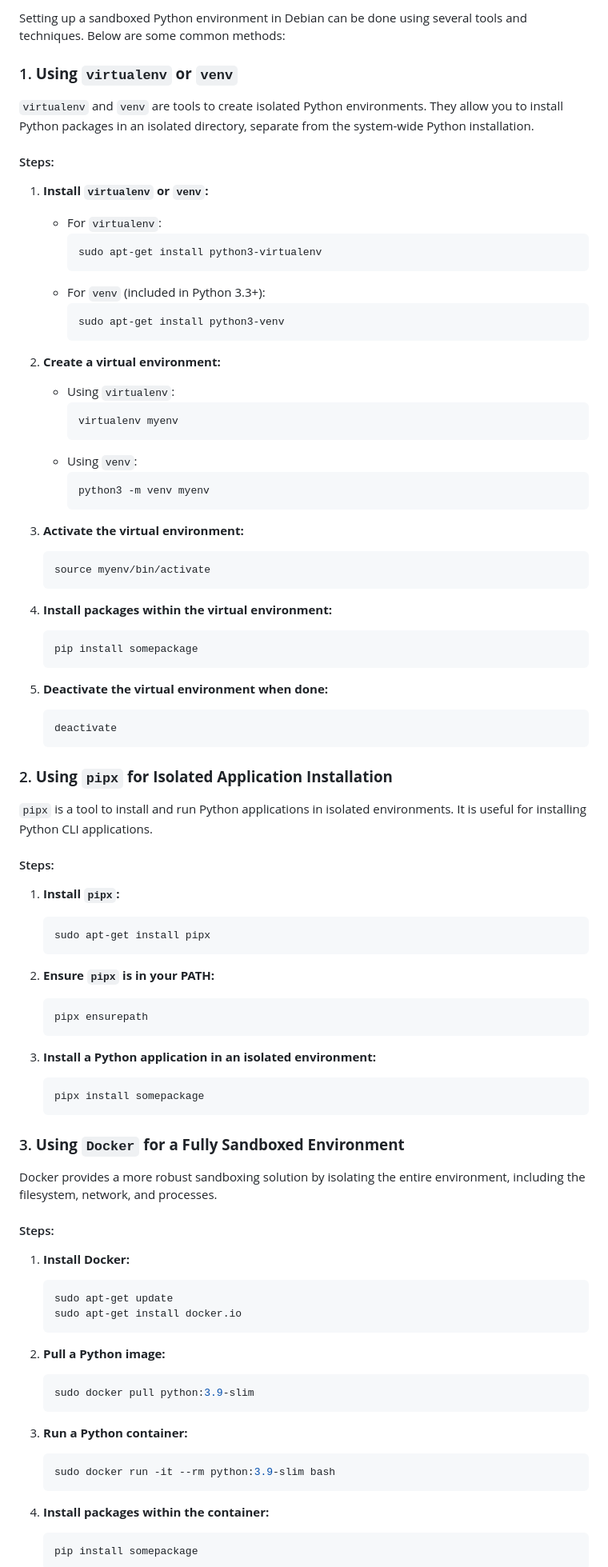
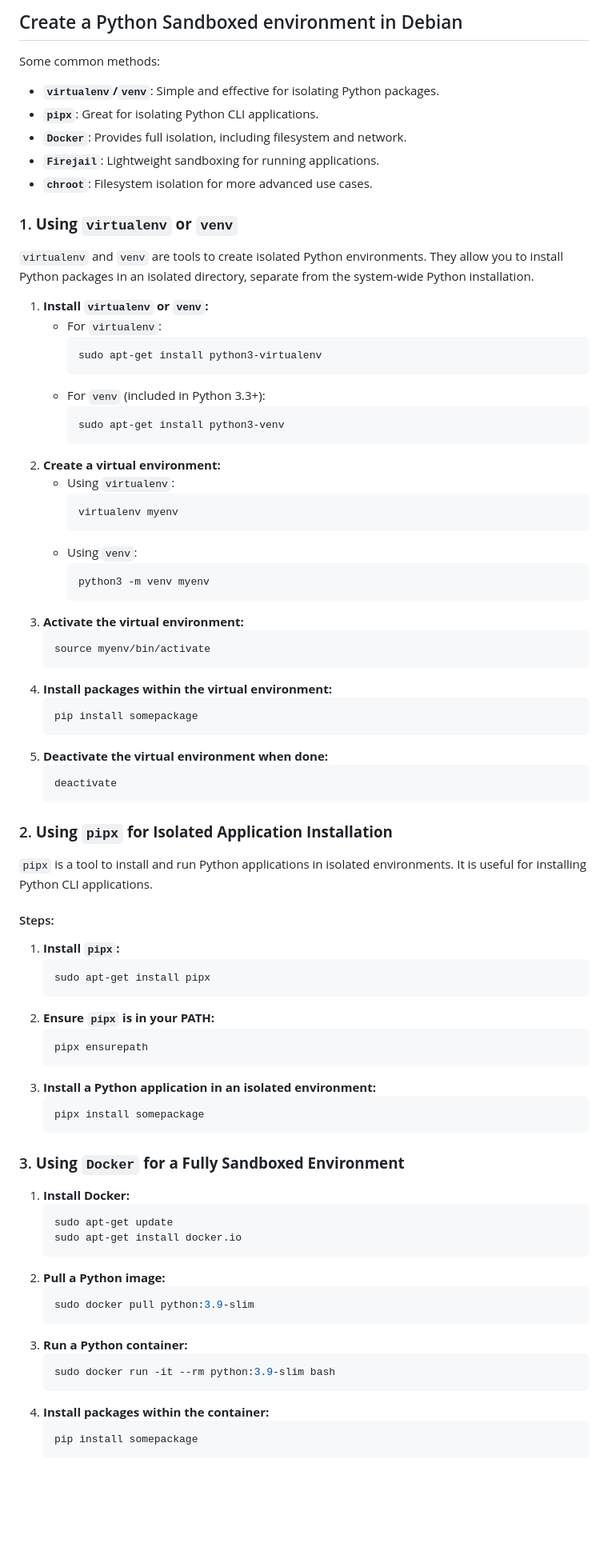
Before and after one commit to javieitez/mydocs, a Markdown page: python/Sandboxpip.md, the part around the change printed below. Shown: that part at 80% size. GitHub-like rendering; blank space fills up the shorter version.

````diff
--- a/python/Sandboxpip.md
+++ b/python/Sandboxpip.md
@@ -1,9 +1,15 @@
-Setting up a sandboxed Python environment in Debian can be done using several tools and techniques. Below are some common methods:
+## Create a Python Sandboxed environment in Debian
+Some common methods:
+- **`virtualenv`/`venv`**: Simple and effective for isolating Python packages.
+- **`pipx`**: Great for isolating Python CLI applications.
+- **`Docker`**: Provides full isolation, including filesystem and network.
+- **`Firejail`**: Lightweight sandboxing for running applications.
+- **`chroot`**: Filesystem isolation for more advanced use cases.
+
 
 ### 1. **Using `virtualenv` or `venv`**
 `virtualenv` and `venv` are tools to create isolated Python environments. They allow you to install Python packages in an isolated directory, separate from the system-wide Python installation.
 
-#### Steps:
 1. **Install `virtualenv` or `venv`:**
    - For `virtualenv`:
      ```bash
@@ -13,7 +19,6 @@ Setting up a sandboxed Python environment in Debian can be done using several to
      ```bash
      sudo apt-get install python3-venv
      ```
-
 2. **Create a virtual environment:**
    - Using `virtualenv`:
      ```bash
@@ -23,17 +28,14 @@ Setting up a sandboxed Python environment in Debian can be done using several to
      ```bash
      python3 -m venv myenv
      ```
-
 3. **Activate the virtual environment:**
    ```bash
    source myenv/bin/activate
    ```
-
 4. **Install packages within the virtual environment:**
    ```bash
    pip install somepackage
    ```
-
 5. **Deactivate the virtual environment when done:**
    ```bash
    deactivate
@@ -47,37 +49,28 @@ Setting up a sandboxed Python environment in Debian can be done using several to
    ```bash
    sudo apt-get install pipx
    ```
-
 2. **Ensure `pipx` is in your PATH:**
    ```bash
    pipx ensurepath
    ```
-
 3. **Install a Python application in an isolated environment:**
    ```bash
    pipx install somepackage
    ```
-
 ### 3. **Using `Docker` for a Fully Sandboxed Environment**
-Docker provides a more robust sandboxing solution by isolating the entire environment, including the filesystem, network, and processes.
-
-#### Steps:
 1. **Install Docker:**
    ```bash
    sudo apt-get update
    sudo apt-get install docker.io
    ```
-
 2. **Pull a Python image:**
    ```bash
    sudo docker pull python:3.9-slim
    ```
-
 3. **Run a Python container:**
    ```bash
    sudo docker run -it --rm python:3.9-slim bash
    ```
-
 4. **Install packages within the container:**
    ```bash
    pip install somepackage
````
Also changed, not shown: other parts of python/Sandboxpip.md (+0 -19 lines).
